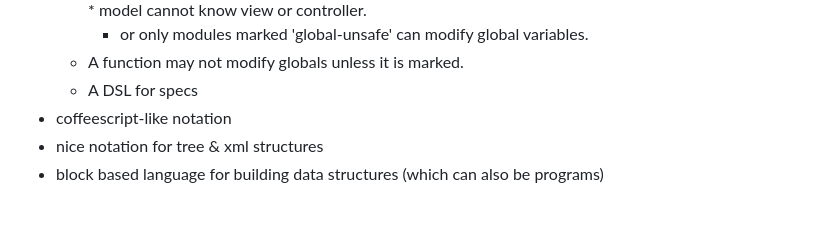
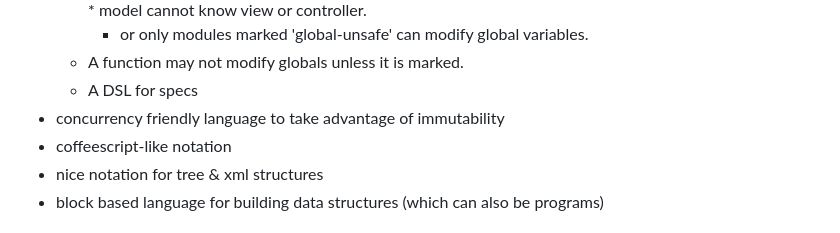
Before and after one commit to winstonwolff/tychon, a Markdown page: new_functional_lang.md, the part around the change. Drawn GitHub-style.

```diff
--- a/new_functional_lang.md
+++ b/new_functional_lang.md
@@ -13,6 +13,7 @@ Want (top priority first):
     - or only modules marked 'global-unsafe' can modify global variables.
   - A function may not modify globals unless it is marked.
   - A DSL for specs
+- concurrency friendly language to take advantage of immutability
 - coffeescript-like notation
 - nice notation for tree & xml structures
 - block based language for building data structures (which can also be programs)
```
Also changed, not shown: README.md (+14 -35 lines).
